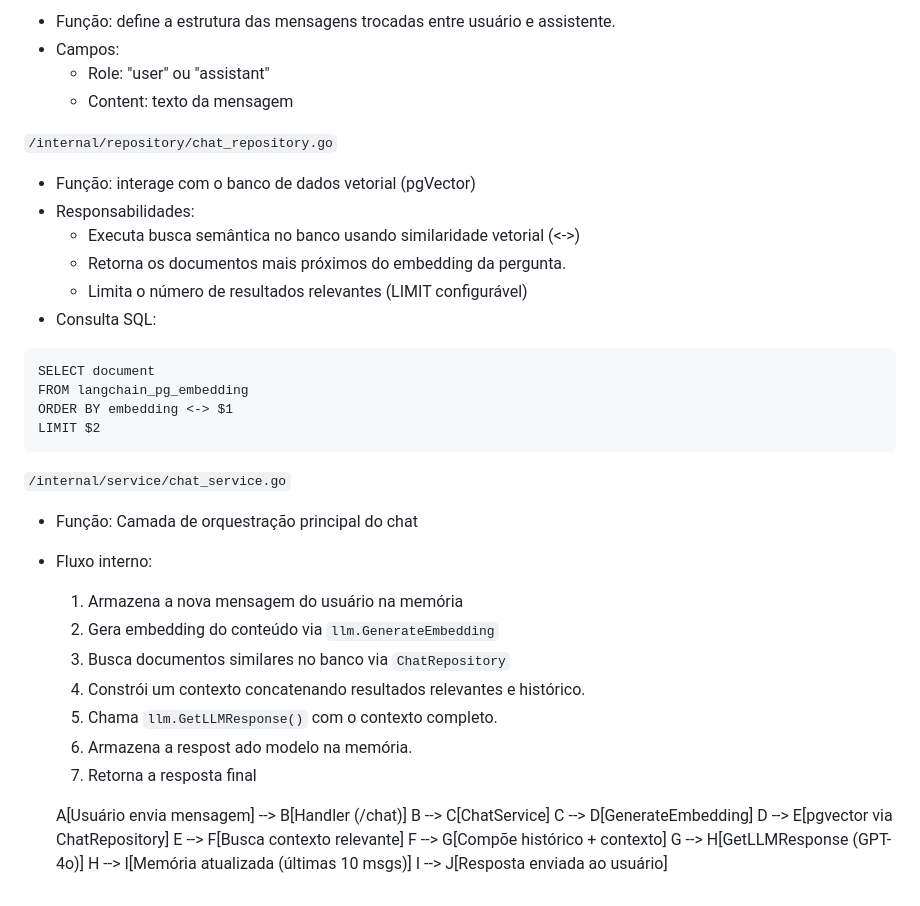
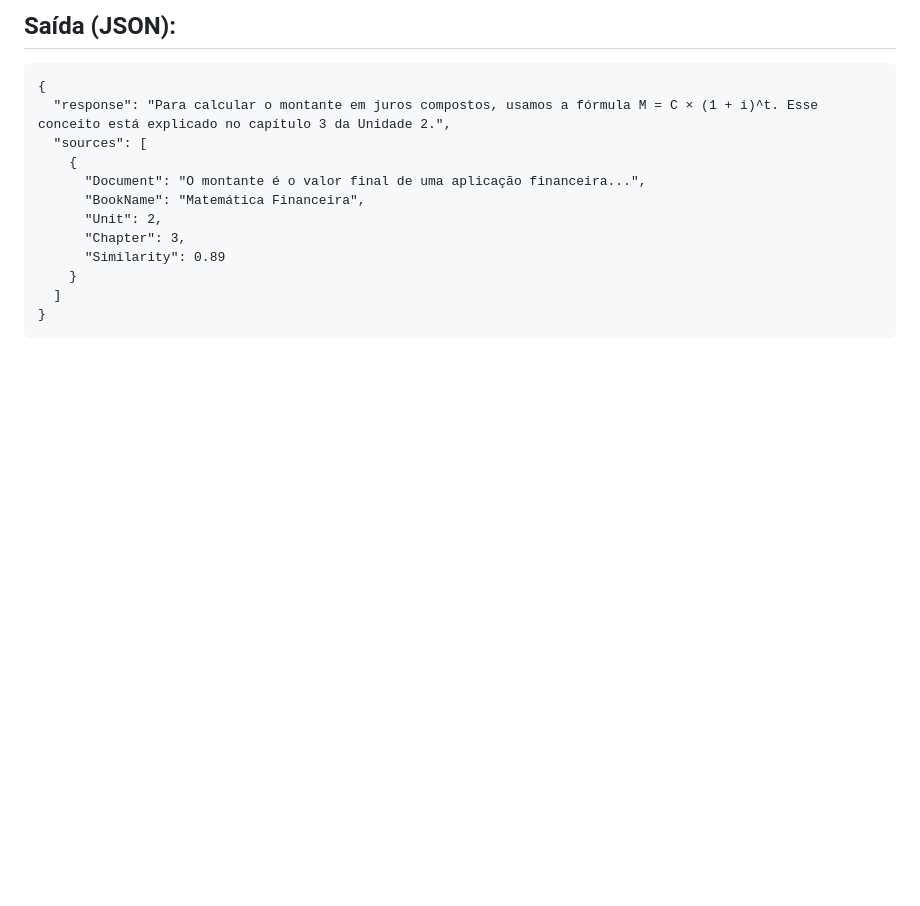
Before and after one commit to editor3-astera-editora/chat-rag-generator, a Markdown page: README.md, the part around one of its changes. Drawn GitHub-style; blank space fills up the shorter version.

Commit message:
Revisão README.md
Updated README to reflect project structure and functionalities.

````diff
--- a/README.md
+++ b/README.md
@@ -76,42 +80,15 @@ Saída típica:
-- Função: define a estrutura das mensagens trocadas entre usuário e assistente.
-- Campos:
-    - Role: "user" ou "assistant"
-    - Content: texto da mensagem
-
-`/internal/repository/chat_repository.go`
-
-- Função: interage com o banco de dados vetorial (pgVector)
-- Responsabilidades:
-    - Executa busca semântica no banco usando similaridade vetorial (<->)
-    - Retorna os documentos mais próximos do embedding da pergunta.
-    - Limita o número de resultados relevantes (LIMIT configurável)
-- Consulta SQL:
-
+## Saída (JSON):
 ```
-SELECT document
-FROM langchain_pg_embedding
-ORDER BY embedding <-> $1
-LIMIT $2
+{
+  "response": "Para calcular o montante em juros compostos, usamos a fórmula M = C × (1 + i)^t. Esse conceito está explicado no capítulo 3 da Unidade 2.",
+  "sources": [
+    {
+      "Document": "O montante é o valor final de uma aplicação financeira...",
+      "BookName": "Matemática Financeira",
+      "Unit": 2,
+      "Chapter": 3,
+      "Similarity": 0.89
+    }
+  ]
+}
 ```
-
-`/internal/service/chat_service.go`
-- Função: Camada de orquestração principal do chat
-- Fluxo interno:
-    1. Armazena a nova mensagem do usuário na memória
-    2. Gera embedding do conteúdo via  `llm.GenerateEmbedding`
-    3. Busca documentos similares no banco via `ChatRepository`
-    4. Constrói um contexto concatenando resultados relevantes e histórico.
-    5. Chama `llm.GetLLMResponse()` com o contexto completo.
-    6. Armazena a respost ado modelo na memória.
-    7. Retorna a resposta final
-
-
-    A[Usuário envia mensagem] --> B[Handler (/chat)]
-    B --> C[ChatService]
-    C --> D[GenerateEmbedding]
-    D --> E[pgvector via ChatRepository]
-    E --> F[Busca contexto relevante]
-    F --> G[Compõe histórico + contexto]
-    G --> H[GetLLMResponse (GPT-4o)]
-    H --> I[Memória atualizada (últimas 10 msgs)]
-    I --> J[Resposta enviada ao usuário]
````
Also changed, not shown: other parts of README.md (+64 -60 lines).
